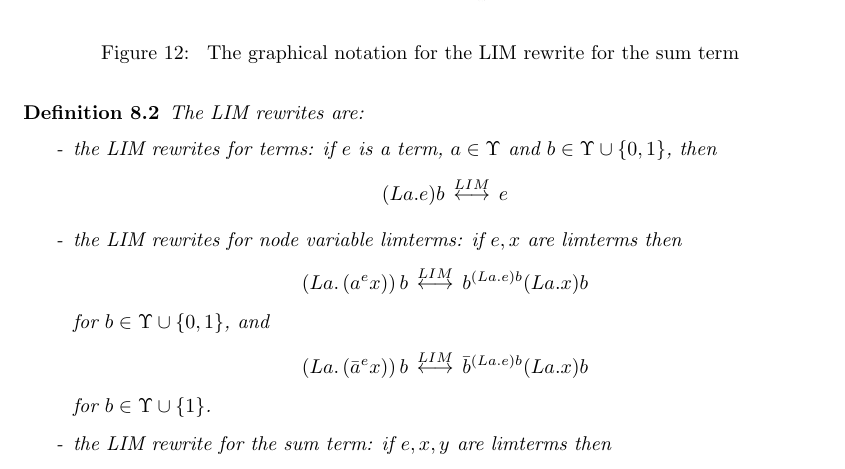
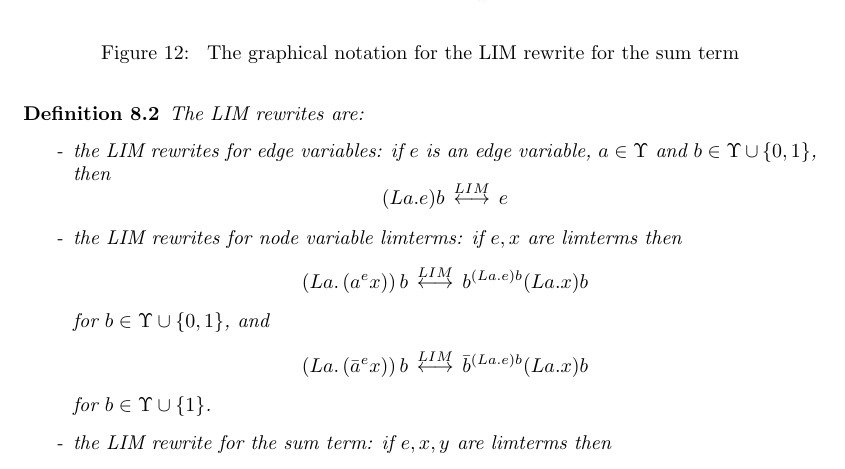
Before and after one commit to mbuliga/em, a LaTeX paper (main.tex, which reads tex/limterms.tex): part of page 17 of 21, cut so that both start at the same text. Compiled offline with pdfLaTeX.

Commit message:
22-05-2018

```diff
--- a/tex/limterms.tex
+++ b/tex/limterms.tex
@@ -22,7 +22,7 @@ The alpha renaming is extended to limterms.
 \begin{definition}
 The LIM rewrites are:
 \begin{enumerate}
-\item[-] the LIM rewrites for  terms: if $e$ is a term, $a \in \Upsilon$ and $\displaystyle b \in \Upsilon \cup \left\{ 0 , 1 \right\}$, then $$(La.e)b \, \stackrel{LIM}{\longleftrightarrow} \, e$$
+\item[-] the LIM rewrites for edge variables: if $e$ is an edge variable, $a \in \Upsilon$ and $\displaystyle b \in \Upsilon \cup \left\{ 0 , 1 \right\}$, then $$(La.e)b \, \stackrel{LIM}{\longleftrightarrow} \, e$$
 \item[-] the LIM rewrites for node variable limterms: if $e, x$ are limterms then
 $$\displaystyle \left(La.\left(a^{e} x\right)\right) b  \, \stackrel{LIM}{\longleftrightarrow} \, b^{(La.e)b} (La.x)b$$ for $\displaystyle b \in \Upsilon \cup \left\{ 0 , 1 \right\}$, and
 $$\displaystyle \left(La.\left(\bar{a}^{e} x\right)\right) b  \, \stackrel{LIM}{\longleftrightarrow} \, \bar{b}^{(La.e)b} (La.x)b$$ for $\displaystyle b \in \Upsilon \cup \left\{  1 \right\}$.
```
